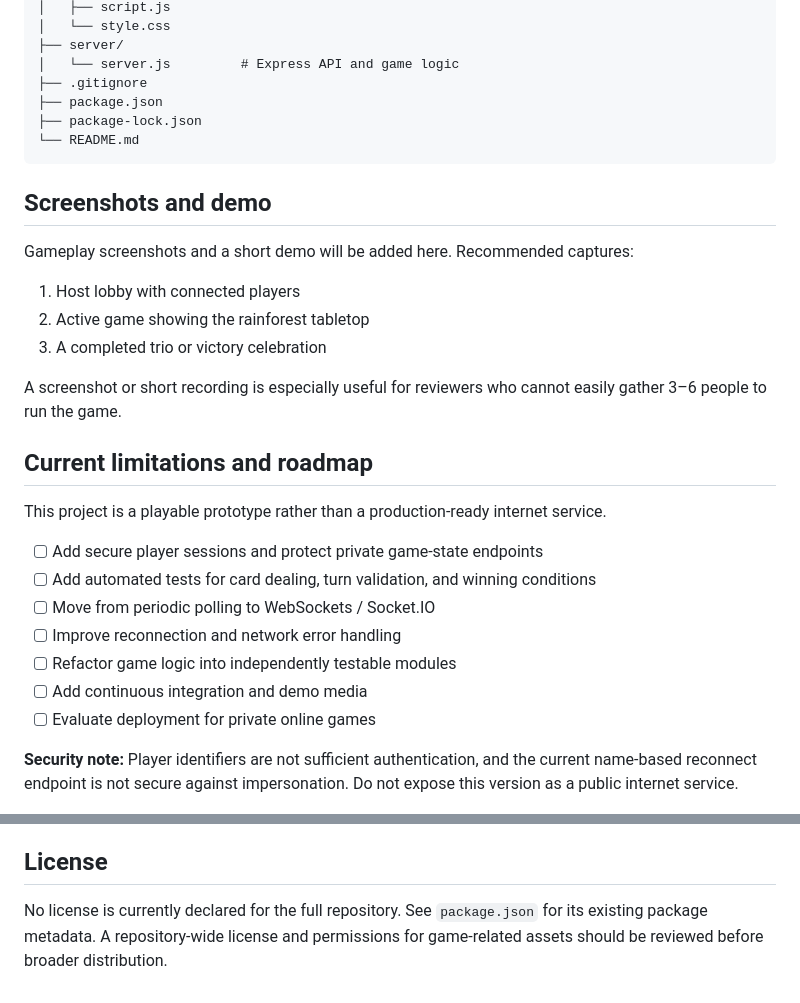
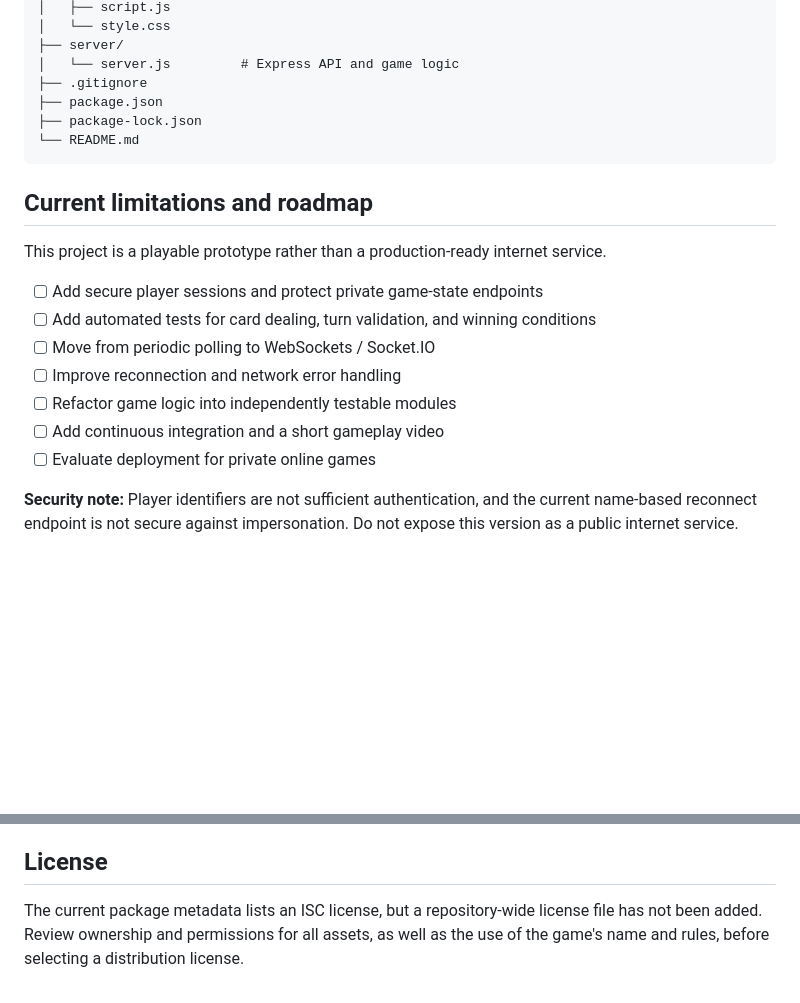
Before and after one commit to Carlosg02/TRIOgame, a Markdown page: README.md, 2 parts joined by grey strips. Drawn GitHub-style; blank space fills up the shorter version.

````diff
--- a/README.md
+++ b/README.md
@@ -128,16 +149,6 @@ The server owns the canonical game state and responds to browser requests with p
 └── README.md
 ```
 
-## Screenshots and demo
-
-Gameplay screenshots and a short demo will be added here. Recommended captures:
-
-1. Host lobby with connected players
-2. Active game showing the rainforest tabletop
-3. A completed trio or victory celebration
-
-A screenshot or short recording is especially useful for reviewers who cannot easily gather 3–6 people to run the game.
-
 ## Current limitations and roadmap
 
 This project is a playable prototype rather than a production-ready internet service.
@@ -147,7 +158,7 @@ This project is a playable prototype rather than a production-ready internet ser
 - [ ] Move from periodic polling to WebSockets / Socket.IO
 - [ ] Improve reconnection and network error handling
 - [ ] Refactor game logic into independently testable modules
-- [ ] Add continuous integration and demo media
+- [ ] Add continuous integration and a short gameplay video
 - [ ] Evaluate deployment for private online games
 
 **Security note:** Player identifiers are not sufficient authentication, and the current name-based reconnect endpoint is not secure against impersonation. Do not expose this version as a public internet service.
@@ -160,4 +171,4 @@ The game is an **unofficial, independently developed adaptation inspired by TRIO
 
 ## License
 
-No license is currently declared for the full repository. See `package.json` for its existing package metadata. A repository-wide license and permissions for game-related assets should be reviewed before broader distribution.
+The current package metadata lists an ISC license, but a repository-wide license file has not been added. Review ownership and permissions for all assets, as well as the use of the game's name and rules, before selecting a distribution license.
````
Also changed, not shown: other parts of README.md (+22 -1 lines), screenshots/lobby.png (added), screenshots/victory.png (added), 2 other files.
